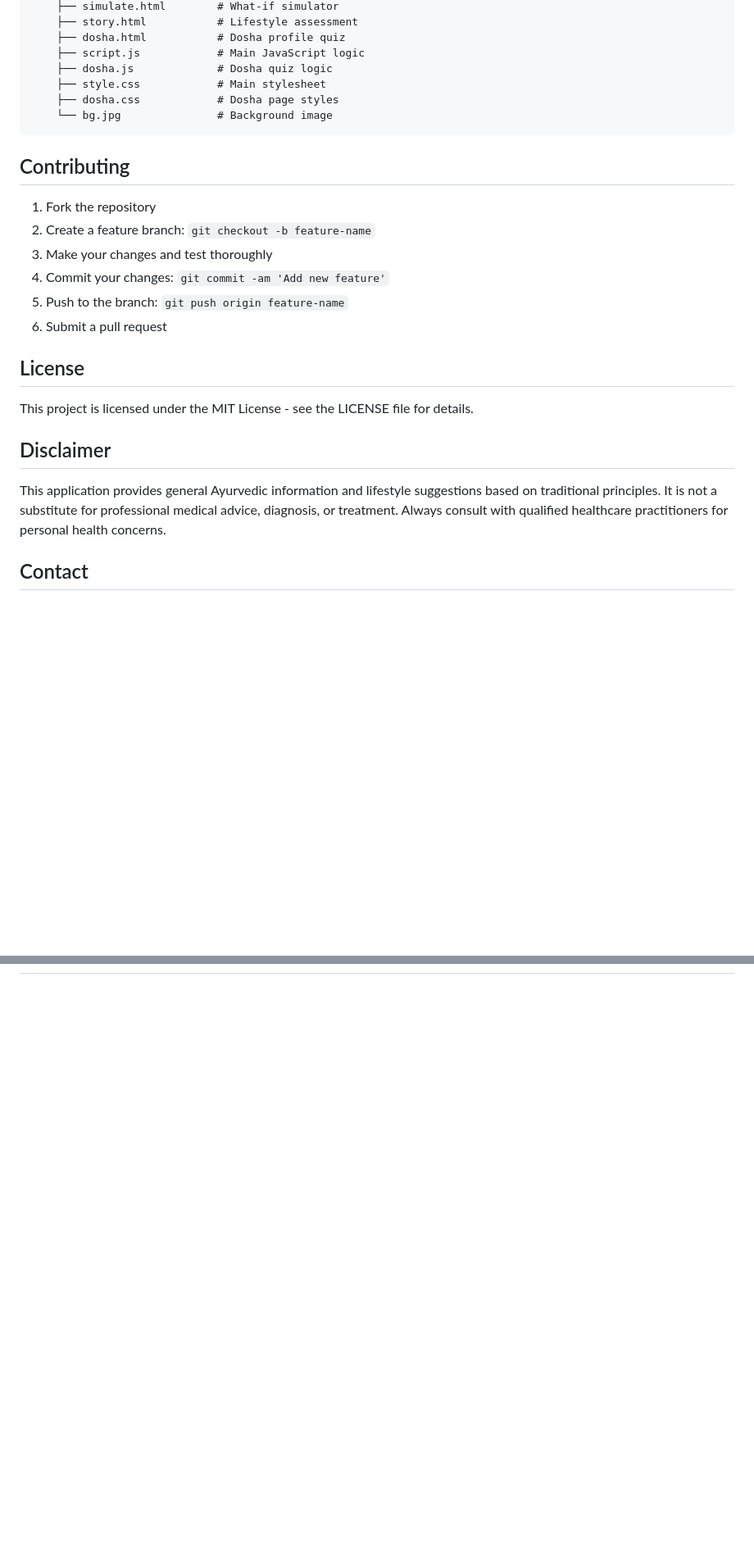
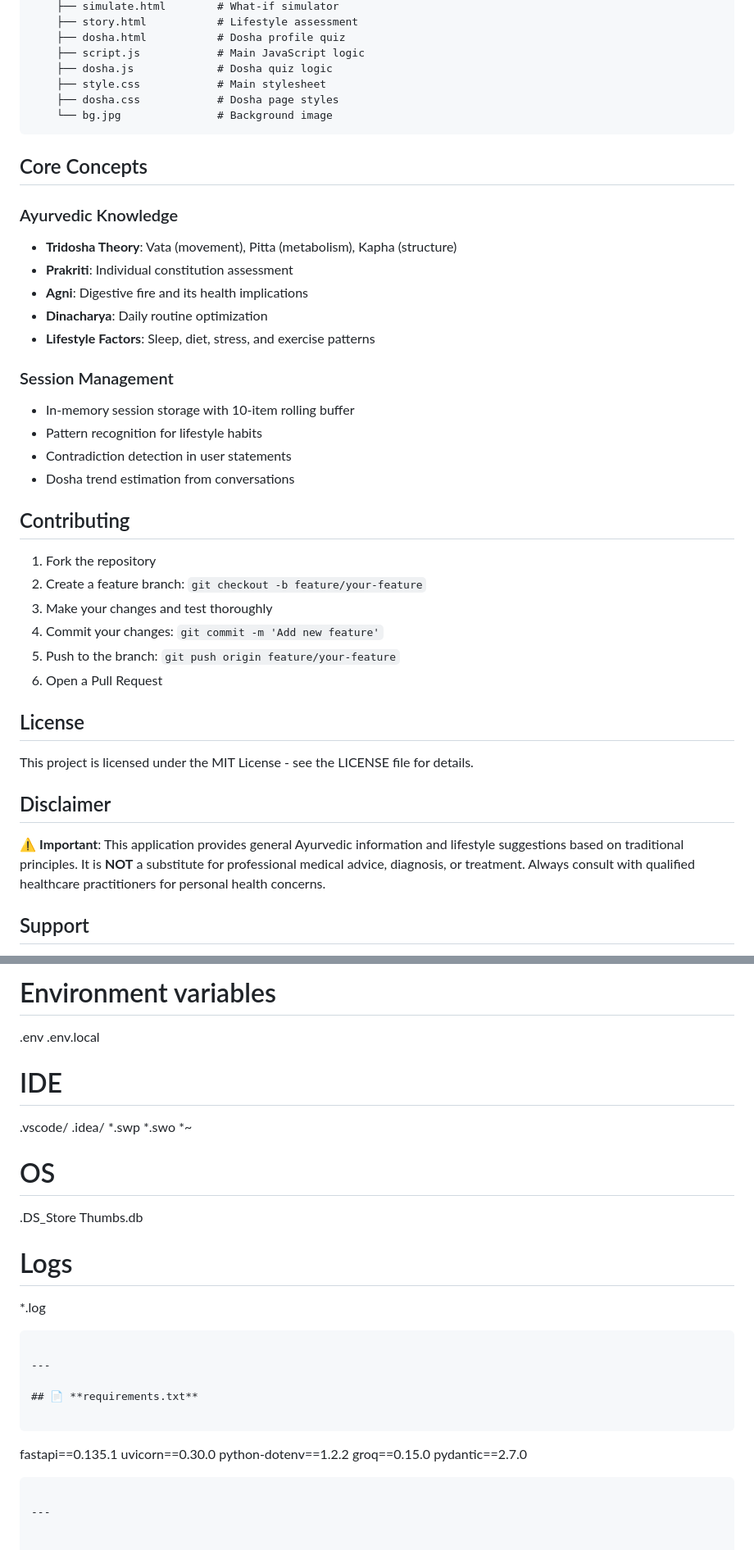
Before and after one commit to rishika-chaudharyy/AYURVEDIC-CHATBOT-LLM-BASED-, a Markdown page: README.md, 2 parts joined by grey strips. Shown at 82% size. GitHub-like rendering; blank space fills up the shorter version.

````diff
--- a/README.md
+++ b/README.md
@@ -145,14 +132,29 @@ vedaMind-ai/
     └── bg.jpg               # Background image
 ```
 
+## Core Concepts
+
+### Ayurvedic Knowledge
+- **Tridosha Theory**: Vata (movement), Pitta (metabolism), Kapha (structure)
+- **Prakriti**: Individual constitution assessment
+- **Agni**: Digestive fire and its health implications
+- **Dinacharya**: Daily routine optimization
+- **Lifestyle Factors**: Sleep, diet, stress, and exercise patterns
+
+### Session Management
+- In-memory session storage with 10-item rolling buffer
+- Pattern recognition for lifestyle habits
+- Contradiction detection in user statements
+- Dosha trend estimation from conversations
+
 ## Contributing
 
 1. Fork the repository
-2. Create a feature branch: `git checkout -b feature-name`
+2. Create a feature branch: `git checkout -b feature/your-feature`
 3. Make your changes and test thoroughly
-4. Commit your changes: `git commit -am 'Add new feature'`
-5. Push to the branch: `git push origin feature-name`
-6. Submit a pull request
+4. Commit your changes: `git commit -m 'Add new feature'`
+5. Push to the branch: `git push origin feature/your-feature`
+6. Open a Pull Request
 
 ## License
 
@@ -160,7 +162,7 @@ This project is licensed under the MIT License - see the LICENSE file for detail
 
 ## Disclaimer
 
-This application provides general Ayurvedic information and lifestyle suggestions based on traditional principles. It is not a substitute for professional medical advice, diagnosis, or treatment. Always consult with qualified healthcare practitioners for personal health concerns.
+⚠️ **Important**: This application provides general Ayurvedic information and lifestyle suggestions based on traditional principles. It is **NOT** a substitute for professional medical advice, diagnosis, or treatment. Always consult with qualified healthcare practitioners for personal health concerns.
 
-## Contact
+## Support
 
@@ -170,0 +205,32 @@ For questions or feedback, please open an issue on GitHub or contact the maintai
+# Environment variables
+.env
+.env.local
+
+# IDE
+.vscode/
+.idea/
+*.swp
+*.swo
+*~
+
+# OS
+.DS_Store
+Thumbs.db
+
+# Logs
+*.log
+```
+
+---
+
+## 📄 **requirements.txt**
+
+```
+fastapi==0.135.1
+uvicorn==0.30.0
+python-dotenv==1.2.2
+groq==0.15.0
+pydantic==2.7.0
+```
+
+---
````
Also changed, not shown: other parts of README.md (+66 -47 lines).
